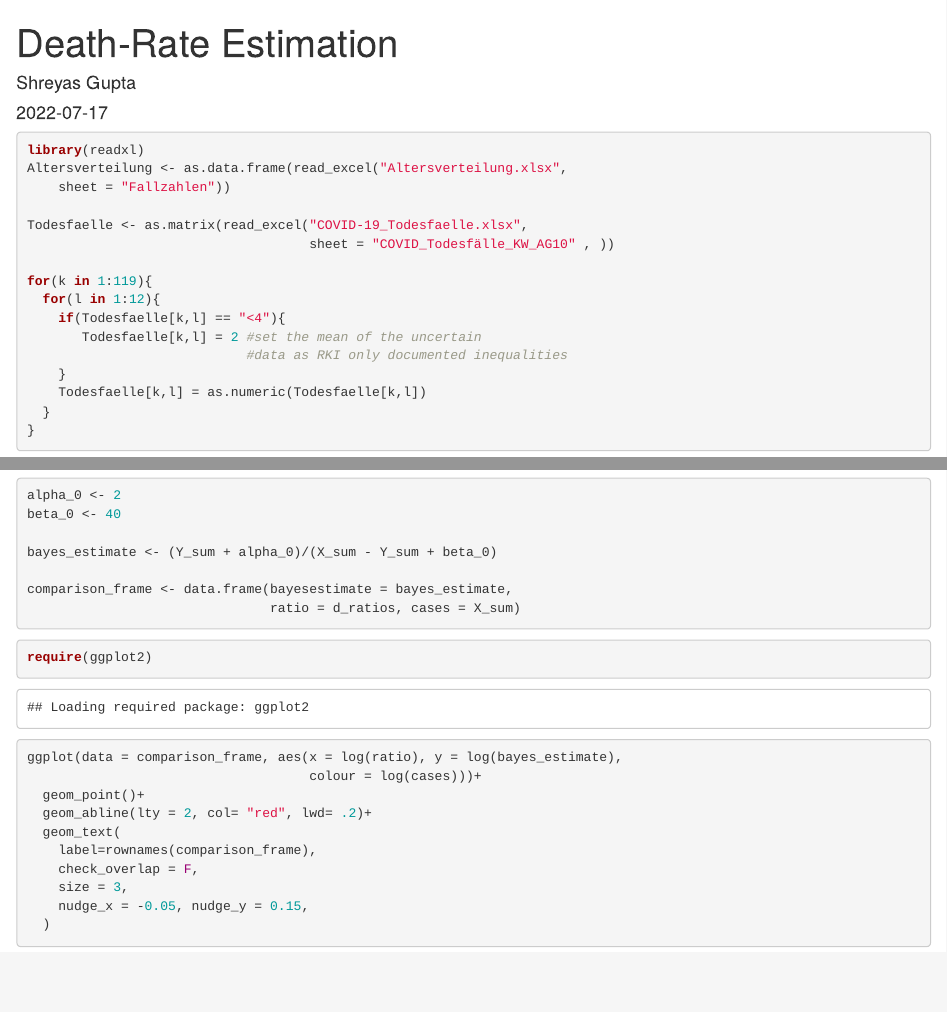
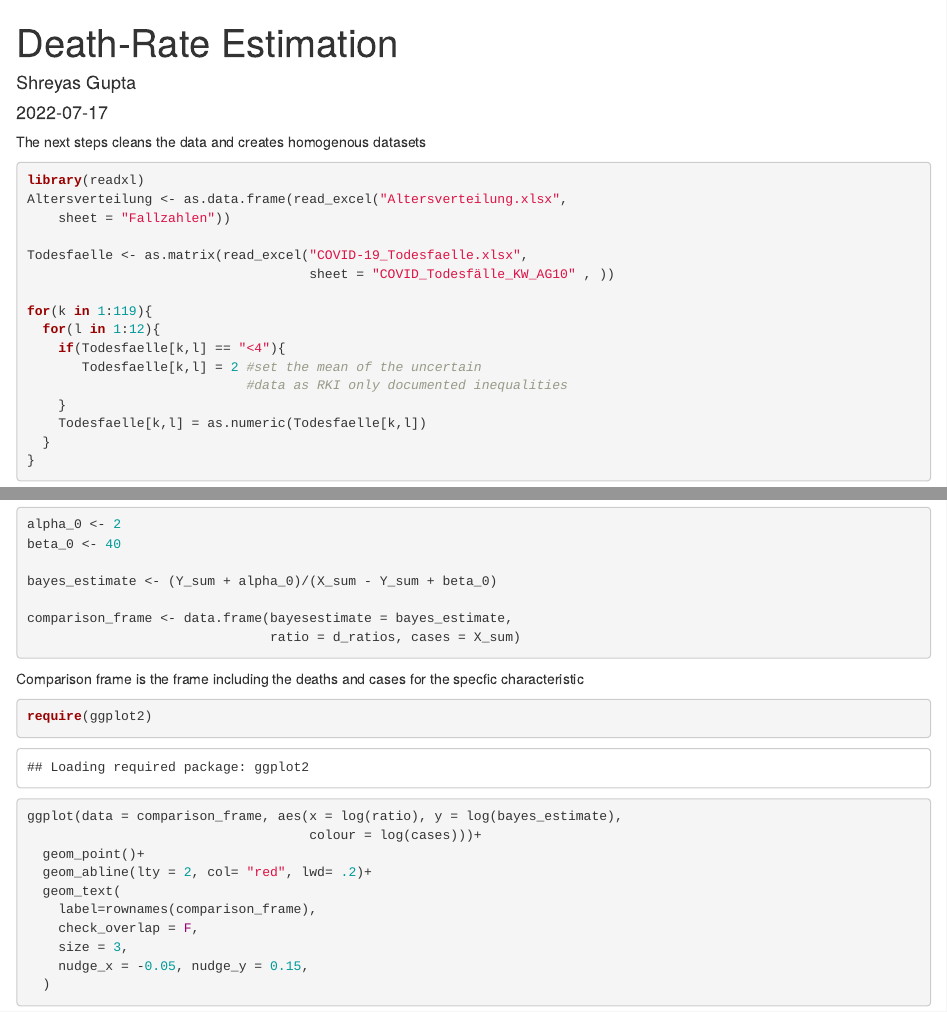
Before and after one commit to spg2143/BA_Covid-Death-Estimation, an R Markdown document (Skript/test_data.Rmd): the page in a window 1100 px wide, from its top, and a second part further down, joined at a grey line. Rendered offline with R 4.5, knitr and Pandoc, with nearby package versions.

Commit message:
Update test_data.Rmd

````diff
--- a/Skript/test_data.Rmd
+++ b/Skript/test_data.Rmd
@@ -6,6 +6,9 @@ output:
   html_document: default
   pdf_document: default
 ---
+
+The next steps cleans the data and creates homogenous datasets
+
 ```{r, echo=TRUE}
 
 library(readxl)
@@ -113,6 +116,8 @@ comparison_frame <- data.frame(bayesestimate = bayes_estimate,
                                ratio = d_ratios, cases = X_sum)
 
 ```
+Comparison frame is the frame including the deaths and cases for the
+specfic characteristic
 
 ```{r, echo=TRUE}
 require(ggplot2)
````
